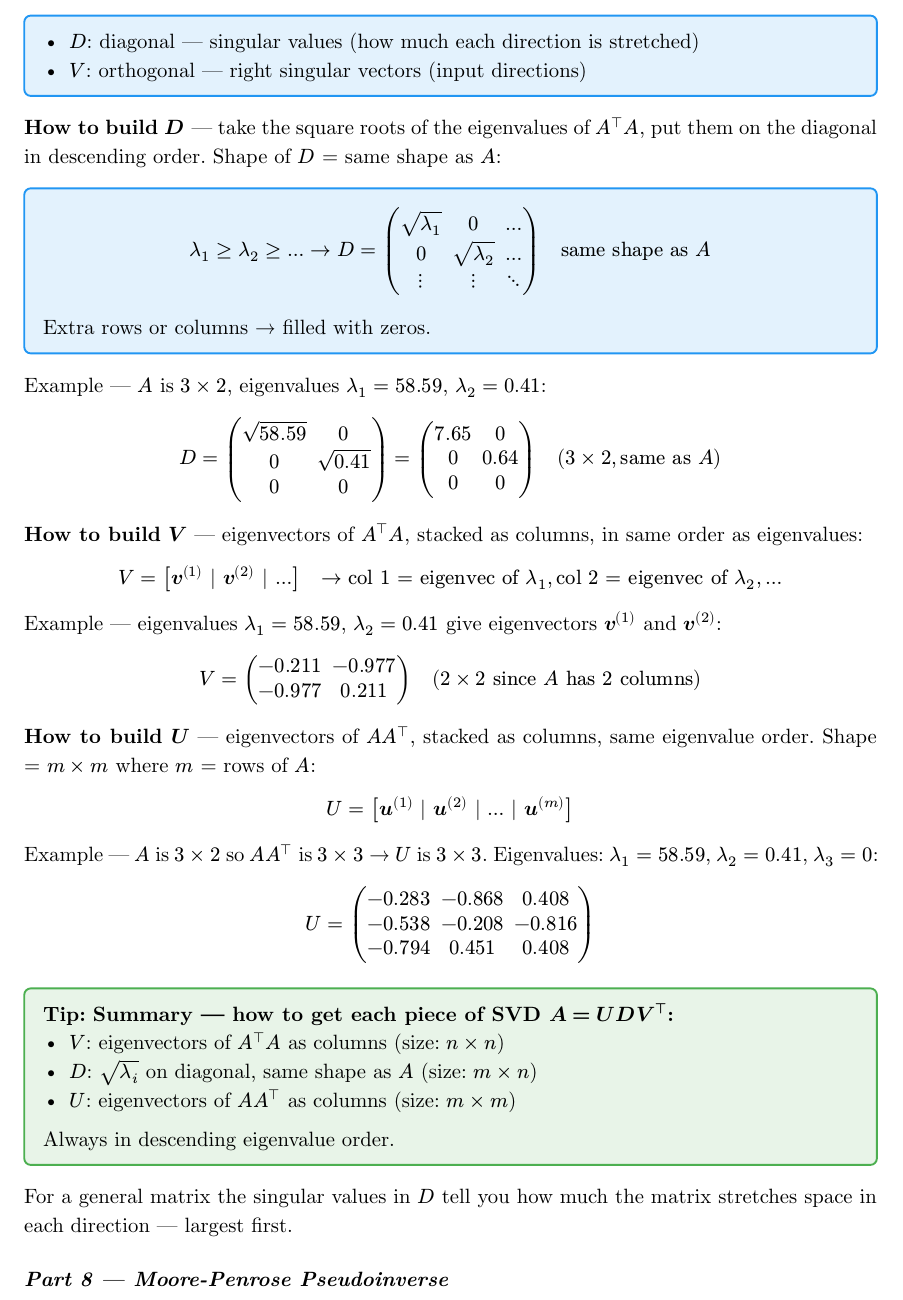
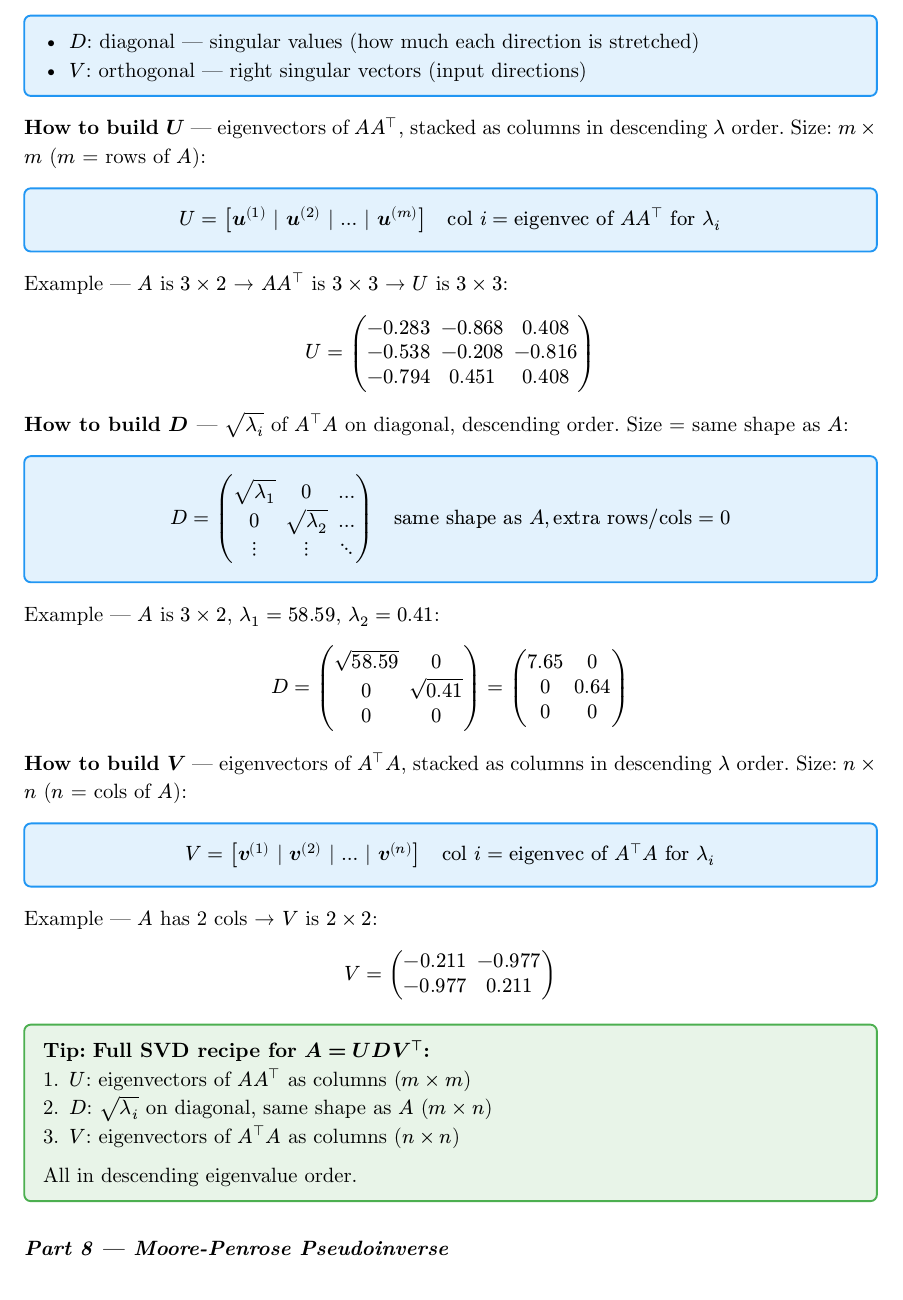
Before and after one commit to JODI96/PersonalExamTutor, a Typst document (docs/summary.typ, which reads docs/weeks/week_01/chapter_01.typ): part of page 9 of 11, cut so that both start at the same text. Compiled offline with Typst 0.15.

Commit message:
Restructure SVD section: U, D, V each with formula-box + example
Co-Authored-By: Claude Sonnet 4.6 <noreply@anthropic.com>

```diff
--- a/docs/weeks/week_01/chapter_01.typ
+++ b/docs/weeks/week_01/chapter_01.typ
@@ -284,21 +284,9 @@ Works for *any* matrix (generalization of eigendecomposition):
   - $V$: orthogonal — right singular vectors (input directions)
 ]
 
-*How to build $D$* — take the square roots of the eigenvalues of $A^top A$, put them on the diagonal in descending order. Shape of $D$ = same shape as $A$:
+*How to build $U$* — eigenvectors of $A A^top$, stacked as columns in descending $lambda$ order. Size: $m times m$ ($m$ = rows of $A$):
 
 #formula-box[
-  $ lambda_1 >= lambda_2 >= dots arrow.r D = mat(sqrt(lambda_1), 0, dots; 0, sqrt(lambda_2), dots; dots.v, dots.v, dots.down) quad "same shape as" A $
-
-  Extra rows or columns → filled with zeros.
+  $ U = [bold(u)^((1)) | bold(u)^((2)) | dots | bold(u)^((m))] quad "col" i = "eigenvec of" A A^top "for" lambda_i $
 ]
 
-Example — $A$ is $3 times 2$, eigenvalues $lambda_1=58.59$, $lambda_2=0.41$:
-$ D = mat(sqrt(58.59), 0; 0, sqrt(0.41); 0, 0) = mat(7.65, 0; 0, 0.64; 0, 0) quad (3 times 2, "same as" A) $
-
-*How to build $V$* — eigenvectors of $A^top A$, stacked as columns, in same order as eigenvalues:
-$ V = [bold(v)^((1)) | bold(v)^((2)) | dots] quad arrow.r "col 1 = eigenvec of" lambda_1, "col 2 = eigenvec of" lambda_2, dots $
-
-Example — eigenvalues $lambda_1=58.59$, $lambda_2=0.41$ give eigenvectors $bold(v)^((1))$ and $bold(v)^((2))$:
-$ V = mat(-0.211, -0.977; -0.977, 0.211) quad (2 times 2 "since" A "has 2 columns") $
-
-*How to build $U$* — eigenvectors of $A A^top$, stacked as columns, same eigenvalue order. Shape = $m times m$ where $m$ = rows of $A$:
@@ -308,4 +294,2 @@ Example — $A$ is $3 times 2$ so $A A^top$ is $3 times 3$ → $U$ is $3 times 3
 $ U = mat(-0.283, -0.868, 0.408; -0.538, -0.208, -0.816; -0.794, 0.451, 0.408) $
 
-#tip-box[
-  *Summary — how to get each piece of SVD $A = U D V^top$:*
@@ -315,4 +296,20 @@ $ U = mat(-0.283, -0.868, 0.408; -0.538, -0.208, -0.816; -0.794, 0.451, 0.408) $
-  Always in descending eigenvalue order.
+*How to build $D$* — $sqrt(lambda_i)$ of $A^top A$ on diagonal, descending order. Size = same shape as $A$:
+
+#formula-box[
+  $ D = mat(sqrt(lambda_1), 0, dots; 0, sqrt(lambda_2), dots; dots.v, dots.v, dots.down) quad "same shape as" A, "extra rows/cols" = 0 $
 ]
 
-For a general matrix the singular values in $D$ tell you how much the matrix stretches space in each direction — largest first.
+Example — $A$ is $3 times 2$, $lambda_1=58.59$, $lambda_2=0.41$:
+$ D = mat(sqrt(58.59), 0; 0, sqrt(0.41); 0, 0) = mat(7.65, 0; 0, 0.64; 0, 0) $
+
+*How to build $V$* — eigenvectors of $A^top A$, stacked as columns in descending $lambda$ order. Size: $n times n$ ($n$ = cols of $A$):
+
+#formula-box[
+  $ V = [bold(v)^((1)) | bold(v)^((2)) | dots | bold(v)^((n))] quad "col" i = "eigenvec of" A^top A "for" lambda_i $
+]
+
+Example — $A$ has 2 cols → $V$ is $2 times 2$:
+$ V = mat(-0.211, -0.977; -0.977, 0.211) $
+
+#tip-box[
+  *Full SVD recipe for $A = U D V^top$:*
@@ -319,3 +319,5 @@ For a general matrix the singular values in $D$ tell you how much the matrix str
+  All in descending eigenvalue order.
+]
 
 // ── PART 8: Pseudoinverse ────────────────────────────────────
 === Part 8 — Moore-Penrose Pseudoinverse
```
Also changed, not shown: output/summary.pdf, docs/weeks/week_01/chapter_01.typ (10 more changed lines).
